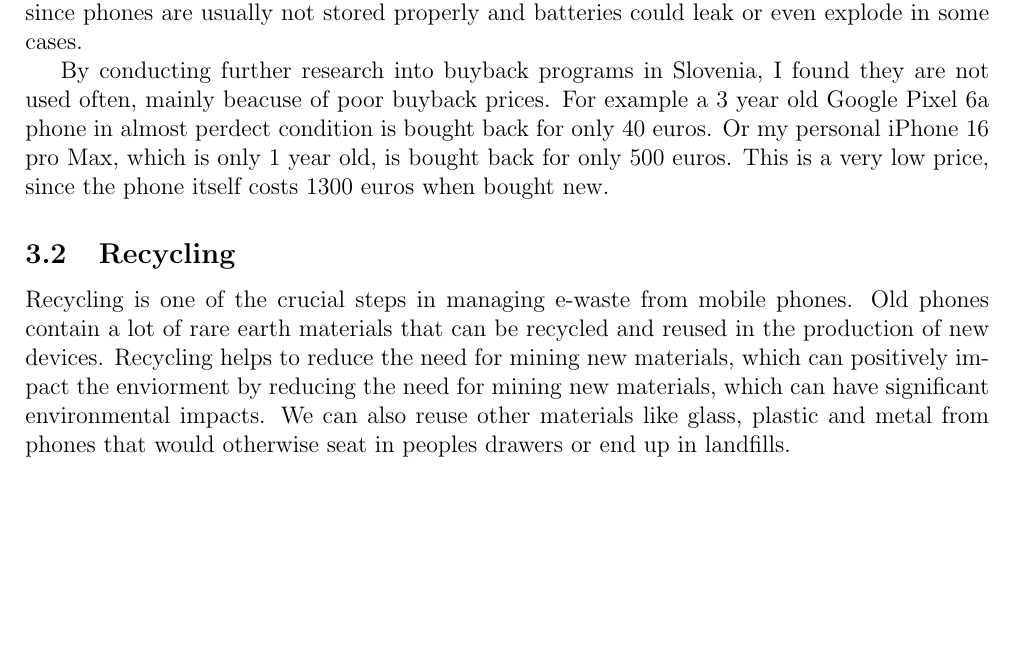
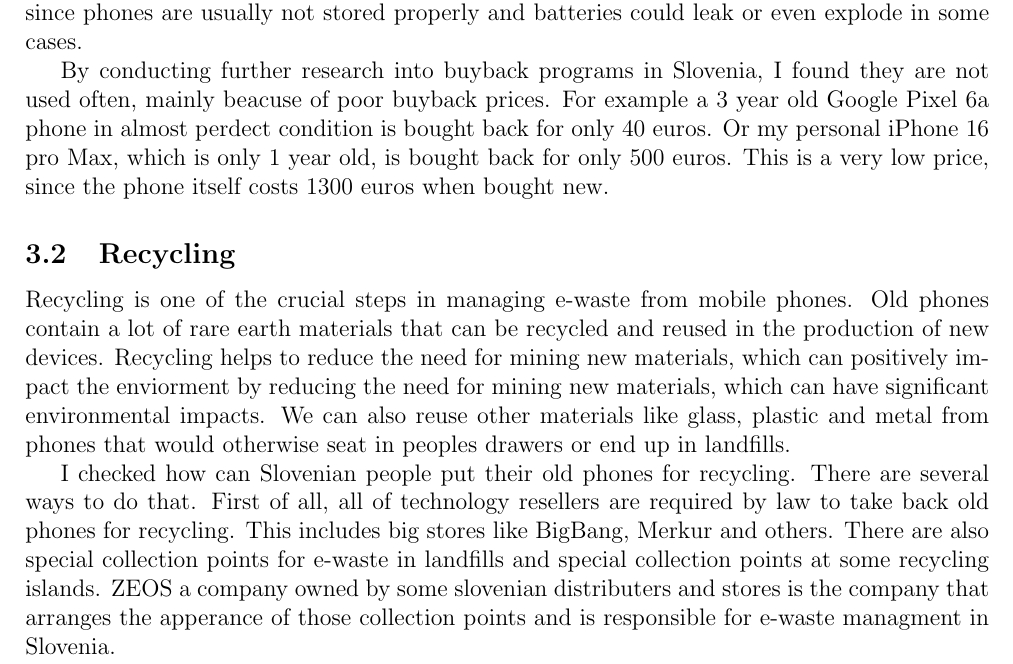
Before and after one commit to marcuss346/SUSCOMP-2025-PHONEHUB, a LaTeX document (report/report.tex): part of page 4 of 4, cut so that both start at the same text, the shorter picture padded with empty space. Compiled offline with pdfLaTeX.

Commit message:
added some research points and ZEOS as the main company for e-waste management

```diff
--- a/report/report.tex
+++ b/report/report.tex
@@ -106,6 +107,12 @@ earth materials that can be recycled and reused in the production of new devices
 which can positively impact the enviorment by reducing the need for mining new materials, which can have significant environmental impacts.
 We can also reuse other materials like glass, plastic and metal from phones that would otherwise seat in peoples drawers or end up in landfills.
 
+I checked how can Slovenian people put their old phones for recycling. There are several ways to do that. First of all, all of technology resellers
+are required by law to take back old phones for recycling. This includes big stores like BigBang, Merkur and others. There are also special collection points
+for e-waste in landfills and special collection points at some recycling islands. ZEOS a company owned by some slovenian distributers and stores is the company
+that arranges the apperance of those collection points and is responsible for e-waste managment in Slovenia.
+
+
 \printbibliography
 
 \end{document}
```
Also changed, not shown: report/report.pdf, report/report.tex (3 more changed lines), 3 other files.
